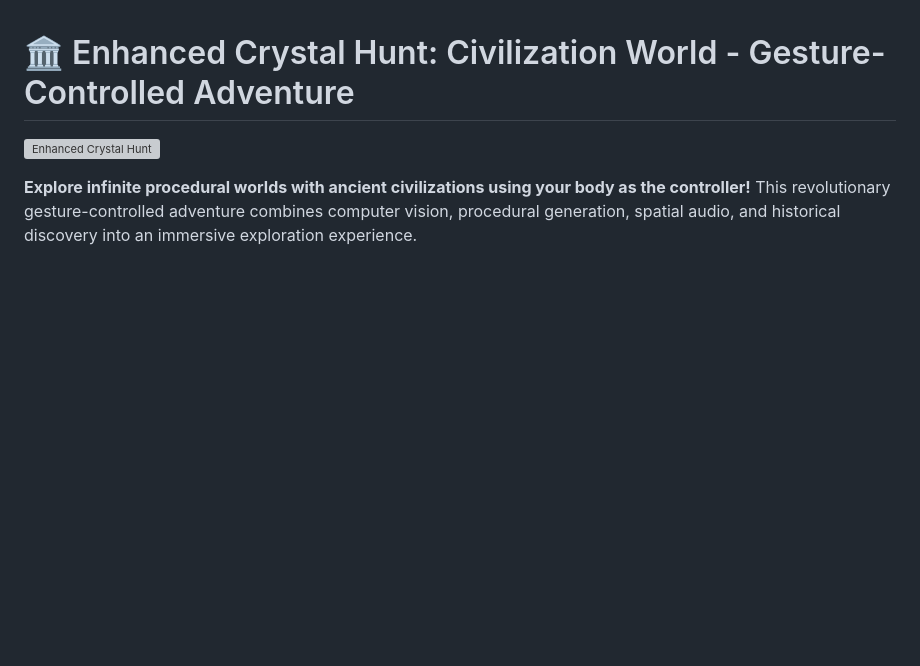
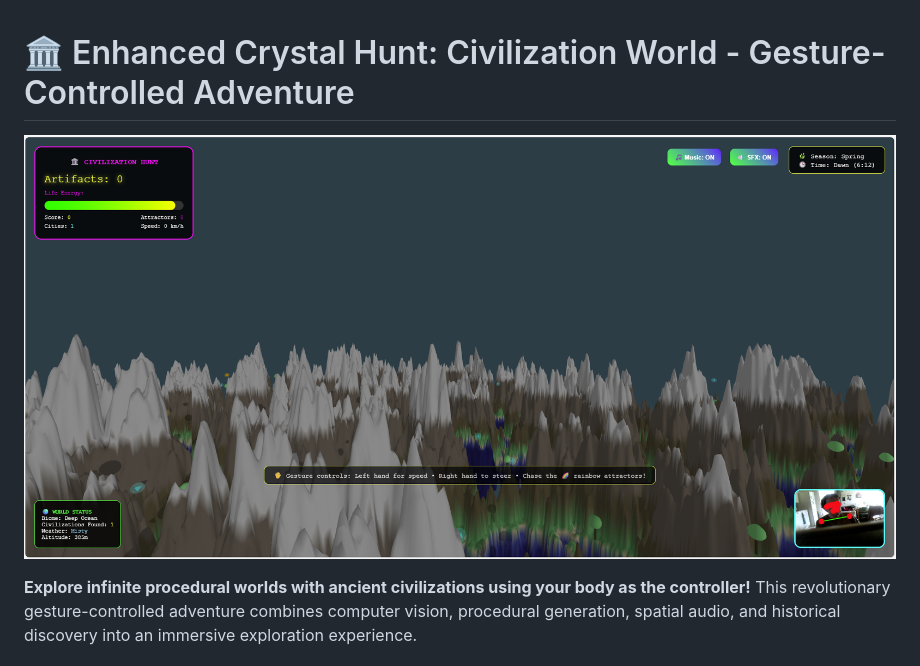
Before and after one commit to anttiluode/CrystalHunt, a Markdown page: README.md, the part around the change. GitHub-like rendering; blank space fills up the shorter version; grey boxes are pictures that could not be loaded.

```diff
--- a/README.md
+++ b/README.md
@@ -1,6 +1,6 @@
 # 🏛️ Enhanced Crystal Hunt: Civilization World - Gesture-Controlled Adventure
 
-![Enhanced Crystal Hunt](./enhanced_crystal_hunt.png)
+![Crystal Hunt](./crystal_hunt.png)
 
 **Explore infinite procedural worlds with ancient civilizations using your body as the controller!** This revolutionary gesture-controlled adventure combines computer vision, procedural generation, spatial audio, and historical discovery into an immersive exploration experience.
 
```
